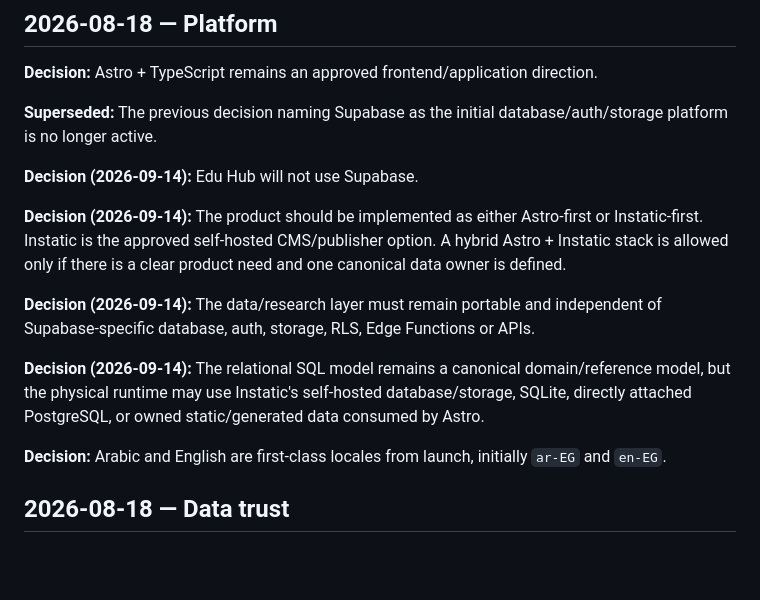
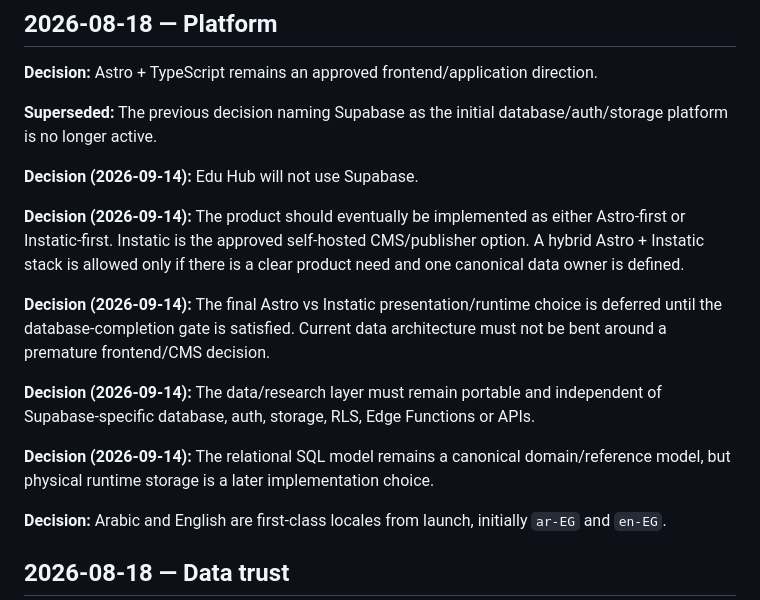
Before and after one commit to admonkstudio/edu-hub, a Markdown page: docs/PROJECT-DECISIONS.md, the part around one of its changes. Drawn GitHub-style; blank space fills up the shorter version.

```diff
--- a/docs/PROJECT-DECISIONS.md
+++ b/docs/PROJECT-DECISIONS.md
@@ -22,11 +22,13 @@ Historical national-registry decisions remain preserved on branch `edu-data-1-na
 
 **Decision (2026-09-14):** Edu Hub will not use Supabase.
 
-**Decision (2026-09-14):** The product should be implemented as either Astro-first or Instatic-first. Instatic is the approved self-hosted CMS/publisher option. A hybrid Astro + Instatic stack is allowed only if there is a clear product need and one canonical data owner is defined.
+**Decision (2026-09-14):** The product should eventually be implemented as either Astro-first or Instatic-first. Instatic is the approved self-hosted CMS/publisher option. A hybrid Astro + Instatic stack is allowed only if there is a clear product need and one canonical data owner is defined.
+
+**Decision (2026-09-14):** The final Astro vs Instatic presentation/runtime choice is deferred until the database-completion gate is satisfied. Current data architecture must not be bent around a premature frontend/CMS decision.
 
 **Decision (2026-09-14):** The data/research layer must remain portable and independent of Supabase-specific database, auth, storage, RLS, Edge Functions or APIs.
 
-**Decision (2026-09-14):** The relational SQL model remains a canonical domain/reference model, but the physical runtime may use Instatic's self-hosted database/storage, SQLite, directly attached PostgreSQL, or owned static/generated data consumed by Astro.
+**Decision (2026-09-14):** The relational SQL model remains a canonical domain/reference model, but physical runtime storage is a later implementation choice.
 
 **Decision:** Arabic and English are first-class locales from launch, initially `ar-EG` and `en-EG`.
 
```
Also changed, not shown: other parts of docs/PROJECT-DECISIONS.md (+25 -4 lines).
